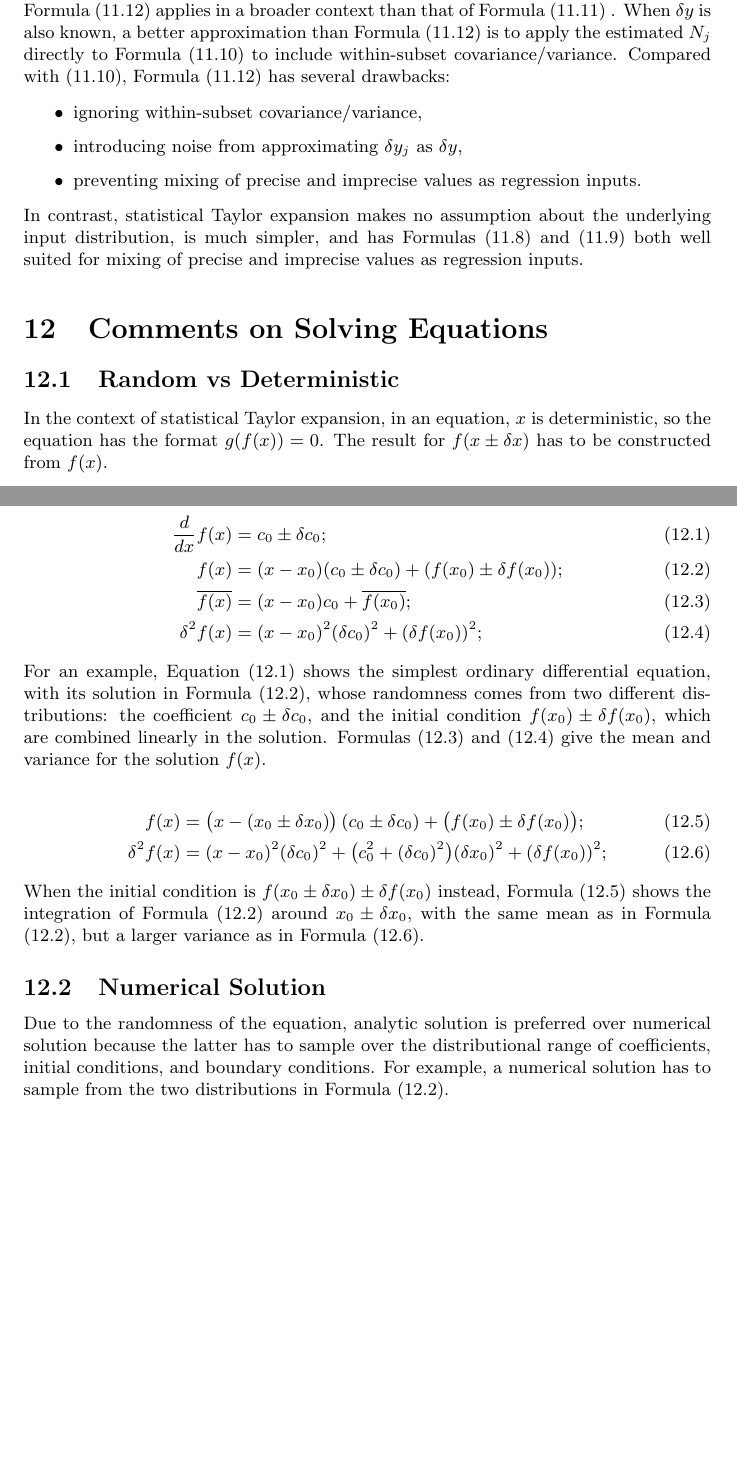
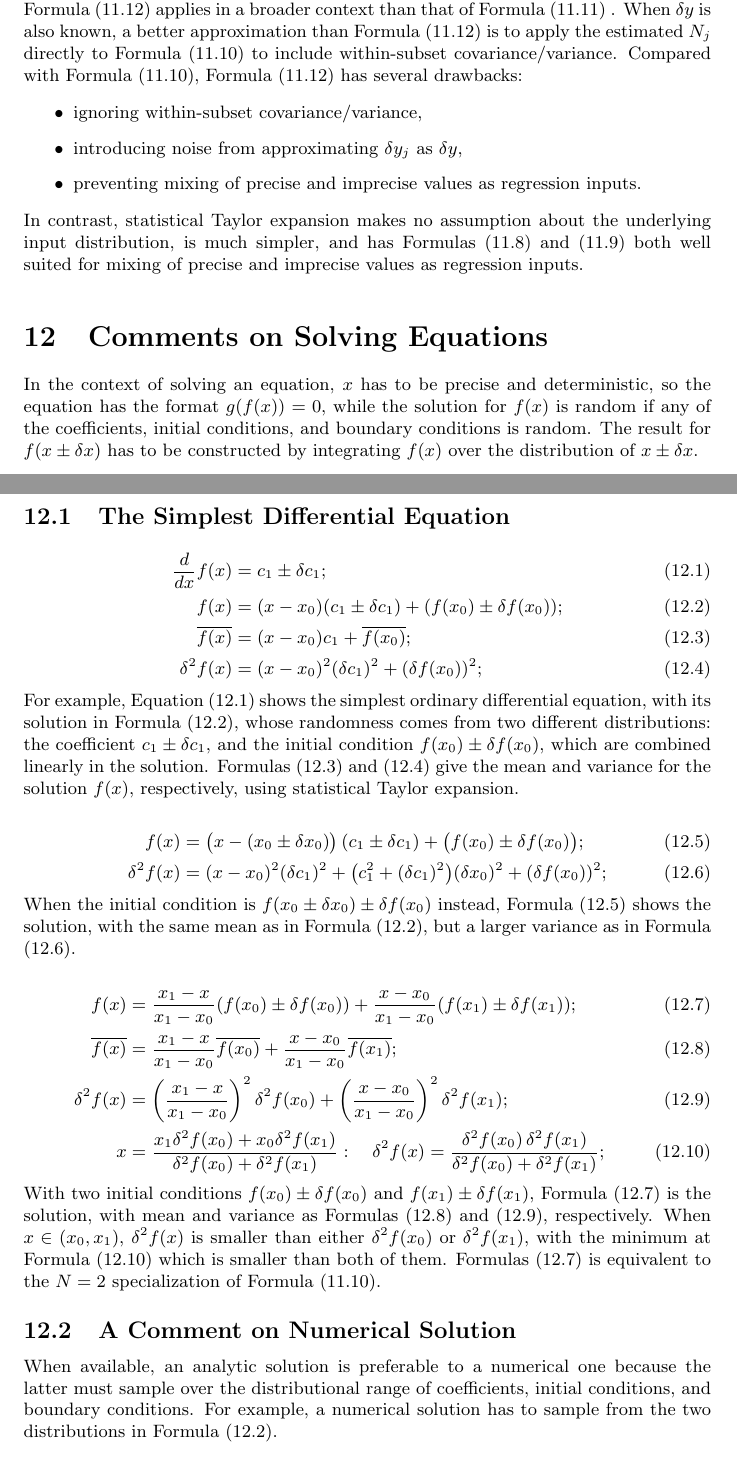
Before and after one commit to Chengpu0707/VarianceArithmetic, a LaTeX paper (Latex/VarianceArithmetic_Short.tex): two parts of pages 46 and 47 of 51, joined at a grey line, cut so that both start at the same text, the shorter picture padded with empty space. Compiled offline with pdfLaTeX.

Commit message:
Refine Section Equation

```diff
--- a/Latex/VarianceArithmetic_Short.tex
+++ b/Latex/VarianceArithmetic_Short.tex
@@ -1707,7 +1707,7 @@ In a similar context, $N_j/(\delta x_j)^2$ can also be used as the weight, which
 Reference \cite{Numerical_Recipes} gives two $\chi^2(a,b)$ statistics, as its Formulas (15.2.2) and (15.3.2), and attributes them as the ordinary and the total linear regression, which seems to disagree with this study.
 }\fi.
 When $\delta y$ is also known, a better approximation than Formula \eqref{eqn: convention c_1} is to apply the estimated $N_j$ directly to Formula \eqref{eqn: ordinary c_1} to include within-subset covariance/variance.
-Compared with \eqref{eqn: ordinary c_1}, Formula \eqref{eqn: convention c_1} has several drawbacks:
+Compared with Formula \eqref{eqn: ordinary c_1}, Formula \eqref{eqn: convention c_1} has several drawbacks:
 \begin{itemize}
 \item ignoring within-subset covariance/variance,
 \item introducing noise from approximating $\delta y_j$ as $\delta y$,
@@ -1720,36 +1720,52 @@ In contrast, statistical Taylor expansion makes no assumption about the underlyi
 \section{Comments on Solving Equations}
 \label{sec: equations}
 
-\subsection{Random vs Deterministic}
-
-In the context of statistical Taylor expansion, in an equation, $x$ is deterministic, so the equation has the format $g(f(x)) = 0$.
-The result for $f(x \pm \delta x)$ has to be constructed from $f(x)$.
+In the context of solving an equation, $x$ has to be precise and deterministic, so the equation has the format $g(f(x)) = 0$, while the solution for $f(x)$ is random if any of the coefficients, initial conditions, and boundary conditions is random.
+The result for $f(x \pm \delta x)$ has to be constructed by integrating $f(x)$ over the distribution of $x \pm \delta x$.
+
+
+
+\subsection{The Simplest Differential Equation}
 
 \begin{align}
 \label{eqn: first-order ODE}
-\frac{d}{d x} f(x) &= c_0 \pm \delta c_0; \\
+\frac{d}{d x} f(x) &= c_1 \pm \delta c_1; \\
 \label{eqn: first-order ODE solution}
-f(x) &= (x - x_0) (c_0 \pm \delta c_0) + (f(x_0) \pm \delta f(x_0)); \\
+f(x) &= (x - x_0) (c_1 \pm \delta c_1) + (f(x_0) \pm \delta f(x_0)); \\
 \label{eqn: first-order ODE mean}
-\overline{f(x)} &= (x - x_0) c_0 + \overline{f(x_0)}; \\
+\overline{f(x)} &= (x - x_0) c_1 + \overline{f(x_0)}; \\
 \label{eqn: first-order ODE variance}
-\delta^2 f(x) &= (x - x_0)^2 (\delta c_0)^2 + (\delta f(x_0))^2;
-\end{align}
-For an example, Equation \eqref{eqn: first-order ODE} shows the simplest ordinary differential equation, with its solution in Formula \eqref{eqn: first-order ODE solution}, whose randomness comes from two different distributions: the coefficient $c_0 \pm \delta c_0$, and the initial condition $f(x_0) \pm \delta f(x_0)$, which are combined linearly in the solution.
-Formulas \eqref{eqn: first-order ODE mean} and \eqref{eqn: first-order ODE variance} give the mean and variance for the solution $f(x)$.
+\delta^2 f(x) &= (x - x_0)^2 (\delta c_1)^2 + (\delta f(x_0))^2;
+\end{align}
+For example, Equation \eqref{eqn: first-order ODE} shows the simplest ordinary differential equation, with its solution in Formula \eqref{eqn: first-order ODE solution}, whose randomness comes from two different distributions: the coefficient $c_1 \pm \delta c_1$, and the initial condition $f(x_0) \pm \delta f(x_0)$, which are combined linearly in the solution.
+Formulas \eqref{eqn: first-order ODE mean} and \eqref{eqn: first-order ODE variance} give the mean and variance for the solution $f(x)$, respectively, using statistical Taylor expansion.
 
 \begin{align}
 \label{eqn: first-order ODE solution intg}
-f(x) &= \big(x - (x_0 \pm \delta x_0)\big)\,(c_0 \pm \delta c_0) + \big(f(x_0) \pm \delta f(x_0)\big); \\
+f(x) &= \big(x - (x_0 \pm \delta x_0)\big)\,(c_1 \pm \delta c_1) + \big(f(x_0) \pm \delta f(x_0)\big); \\
 \label{eqn: first-order ODE variance intg}
-\delta^2 f(x) &= (x - x_0)^2 (\delta c_0)^2 + \big(c_0^2+(\delta c_0)^2\big)(\delta x_0)^2 + (\delta f(x_0))^2;
-\end{align}
-When the initial condition is $f(x_0 \pm \delta x_0) \pm \delta f(x_0)$ instead, Formula \eqref{eqn: first-order ODE solution intg} shows the integration of  Formula \eqref{eqn: first-order ODE solution} around $x_0 \pm \delta x_0$, with the same mean as in Formula \eqref{eqn: first-order ODE solution}, but a larger variance as in Formula \eqref{eqn: first-order ODE variance intg}.
-
-
-\subsection{Numerical Solution}
-
-Due to the randomness of the equation, analytic solution is preferred over numerical solution because the latter has to sample over the distributional range of coefficients, initial conditions, and boundary conditions.
+\delta^2 f(x) &= (x - x_0)^2 (\delta c_1)^2 + \big(c_1^2+(\delta c_1)^2\big)(\delta x_0)^2 + (\delta f(x_0))^2;
+\end{align}
+When the initial condition is $f(x_0 \pm \delta x_0) \pm \delta f(x_0)$ instead, Formula \eqref{eqn: first-order ODE solution intg} shows the solution, with the same mean as in Formula \eqref{eqn: first-order ODE solution}, but a larger variance as in Formula \eqref{eqn: first-order ODE variance intg}.
+
+\begin{align}
+\label{eqn: first-order ODE two anchors solution}
+f(x) &= \frac{x_1 - x}{x_1 - x_0} (f(x_0) \pm \delta f(x_0)) + \frac{x - x_0}{x_1 - x_0} (f(x_1) \pm \delta f(x_1)); \\
+\label{eqn: first-order ODE two anchors mean}
+\overline{f(x)} &= \frac{x_1 - x}{x_1 - x_0} \overline{f(x_0)} + \frac{x - x_0}{x_1 - x_0} \overline{f(x_1)}; \\
+\label{eqn: first-order ODE two anchors variance}
+\delta^2 f(x) &= \left(\frac{x_1 - x}{x_1 - x_0}\right)^2 \delta^2 f(x_0) + \left(\frac{x - x_0}{x_1 - x_0}\right)^2 \delta^2 f(x_1); \\
+\label{eqn: first-order ODE two anchors variance minimal}
+x &= \frac{x_1 \delta^2 f(x_0) + x_0 \delta^2 f(x_1)}{\delta^2 f(x_0) + \delta^2 f(x_1)}: \quad
+		\delta^2 f(x) =  \frac{\delta^2 f(x_0) \, \delta^2 f(x_1)}{\delta^2 f(x_0) + \delta^2 f(x_1)};
+\end{align}
+With two initial conditions $f(x_0) \pm \delta f(x_0)$ and $f(x_1) \pm \delta f(x_1)$, Formula \eqref{eqn: first-order ODE two anchors solution} is the solution, with mean and variance as Formulas \eqref{eqn: first-order ODE two anchors mean} and \eqref{eqn: first-order ODE two anchors variance}, respectively.
+When $x \in (x_0, x_1)$, $\delta^2 f(x)$ is smaller than either $\delta^2 f(x_0)$ or $\delta^2 f(x_1)$, with the minimum at Formula \eqref{eqn: first-order ODE two anchors variance minimal} which is smaller than both of them.
+Formulas \eqref{eqn: first-order ODE two anchors solution} is equivalent to the $N = 2$ specialization of Formula \eqref{eqn: ordinary c_1}.
+
+\subsection{A Comment on Numerical Solution}
+
+When available, an analytic solution is preferable to a numerical one because the latter must sample over the distributional range of coefficients, initial conditions, and boundary conditions.
 For example, a numerical solution has to sample from the two distributions in Formula \eqref{eqn: first-order ODE solution}.
 
 
```
Also changed, not shown: Latex/VarianceArithmetic_Short.tex (2 more changed lines).
